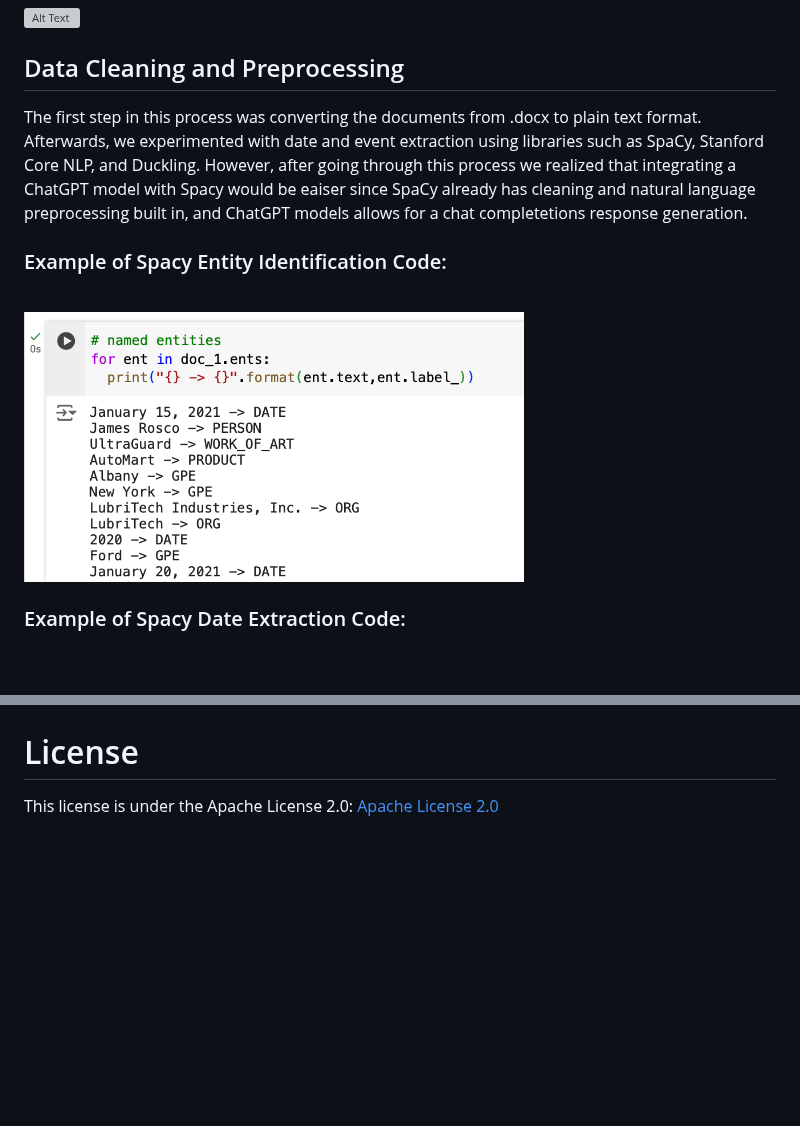
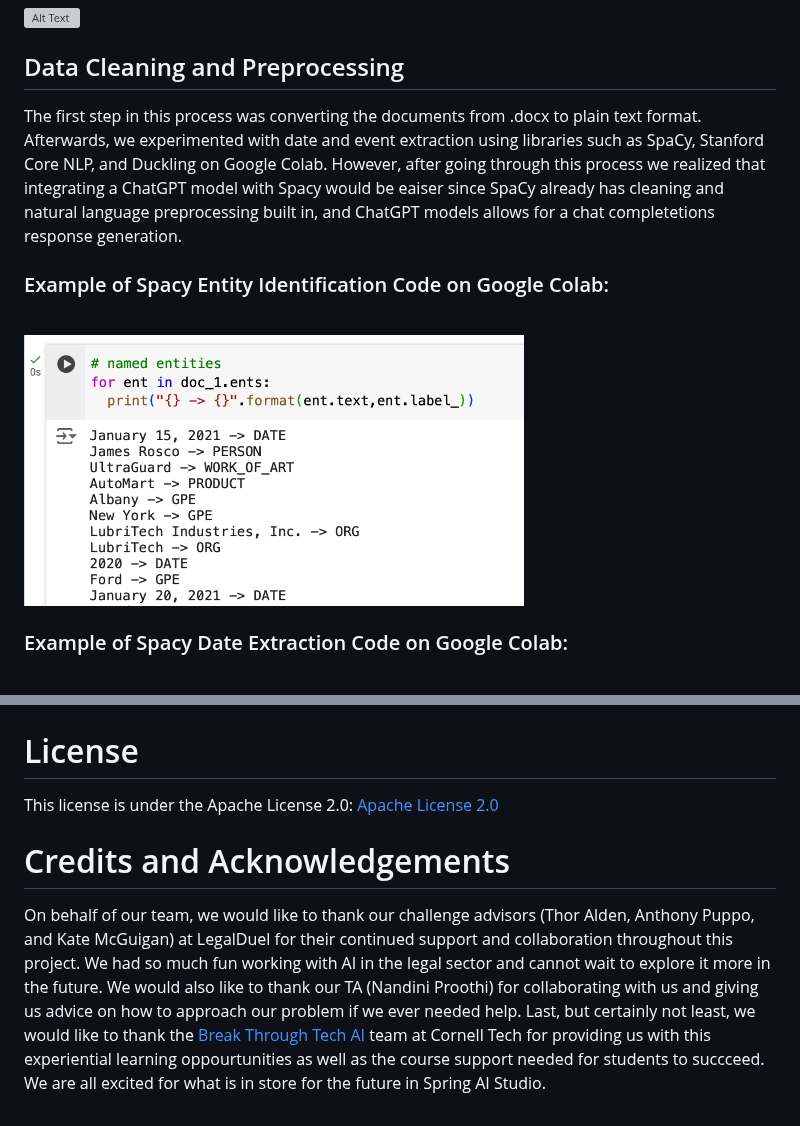
Before and after one commit to YomnaElmousalami/legalduel-1b-ai-studio_btt, a Markdown page: README.md, 2 parts joined by grey strips. GitHub-like rendering; blank space fills up the shorter version; grey boxes are pictures that could not be loaded.

```diff
--- a/README.md
+++ b/README.md
@@ -36,13 +36,13 @@ We read the sample documents provided to us, made the chronologies by hand, and
 <img src="images/chatgpt_chronology.png" alt="Alt Text" width="1000">
 
 ## Data Cleaning and Preprocessing
-The first step in this process was converting the documents from .docx to plain text format. Afterwards, we experimented with date and event extraction using libraries such as SpaCy, Stanford Core NLP, and Duckling. However, after going through this process we realized that integrating a ChatGPT model with Spacy would be eaiser since SpaCy already has cleaning and natural language preprocessing built in, and ChatGPT models allows for a chat completetions response generation.
+The first step in this process was converting the documents from .docx to plain text format. Afterwards, we experimented with date and event extraction using libraries such as SpaCy, Stanford Core NLP, and Duckling on Google Colab. However, after going through this process we realized that integrating a ChatGPT model with Spacy would be eaiser since SpaCy already has cleaning and natural language preprocessing built in, and ChatGPT models allows for a chat completetions response generation.
 
-### Example of Spacy Entity Identification Code:
+### Example of Spacy Entity Identification Code on Google Colab:
 <br>
 <img src="images/Spacy Date Entity Identification Code.png" alt="Alt Text" width="500">
 
-### Example of Spacy Date Extraction Code:
+### Example of Spacy Date Extraction Code on Google Colab:
 <br>
 <img src="images/Spacy Date Extraction.png" alt="Alt Text" width="500">
 
@@ -192,3 +193,6 @@ Part of the visual timeline because it is too big to fit here:
 
 # License
 This license is under the Apache License 2.0: [Apache License 2.0](https://www.apache.org/licenses/LICENSE-2.0)
+
+# Credits and Acknowledgements
+On behalf of our team, we would like to thank our challenge advisors (Thor Alden, Anthony Puppo, and Kate McGuigan) at LegalDuel for their continued support and collaboration throughout this project. We had so much fun working with AI in the legal sector and cannot wait to explore it more in the future. We would also like to thank our TA (Nandini Proothi) for collaborating with us and giving us advice on how to approach our problem if we ever needed help. Last, but certainly not least, we would like to thank the [Break Through Tech AI](https://www.breakthroughtech.org/) team at Cornell Tech for providing us with this experiential learning oppourtunities as well as the course support needed for students to succceed. We are all excited for what is in store for the future in Spring AI Studio.
```
Also changed, not shown: other parts of README.md (+1 -0 lines).
